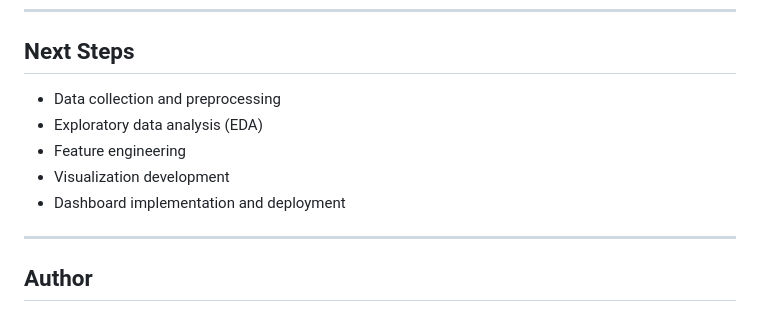
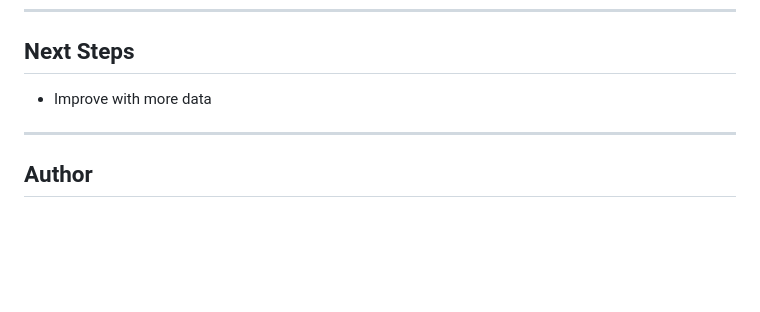
Before and after one commit to Huzair43/sahel-security-analysis, a Markdown page: README.md, the part around the change. Rendered like a GitHub page; blank space fills up the shorter version.

Commit message:
read me update 2

```diff
--- a/README.md
+++ b/README.md
@@ -132,11 +132,7 @@ This project goes beyond technical analysis. It focuses on a region that is ofte
 
 ## Next Steps
 
-* Data collection and preprocessing
-* Exploratory data analysis (EDA)
-* Feature engineering
-* Visualization development
-* Dashboard implementation and deployment
+* Improve with more data
 
 ---
 
```
